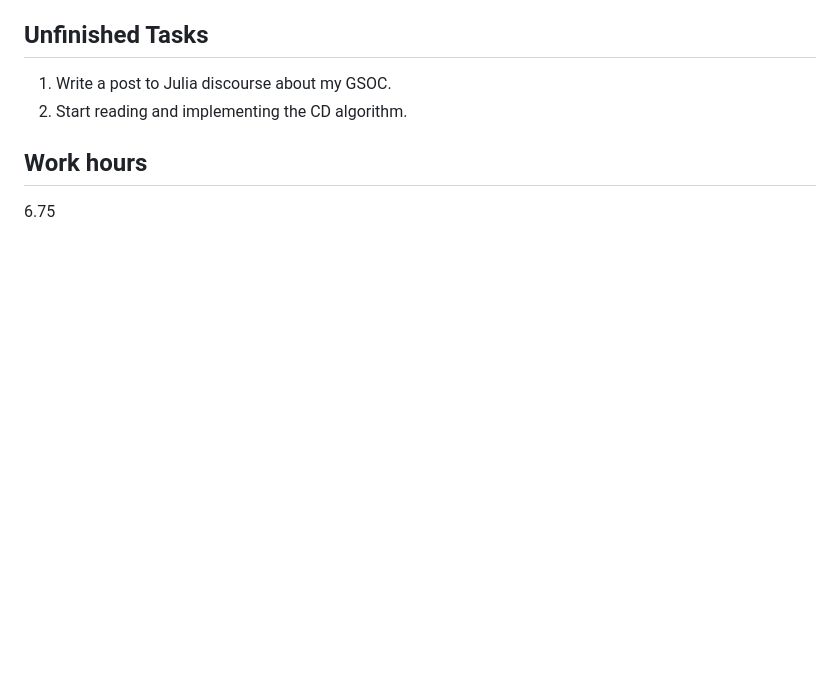
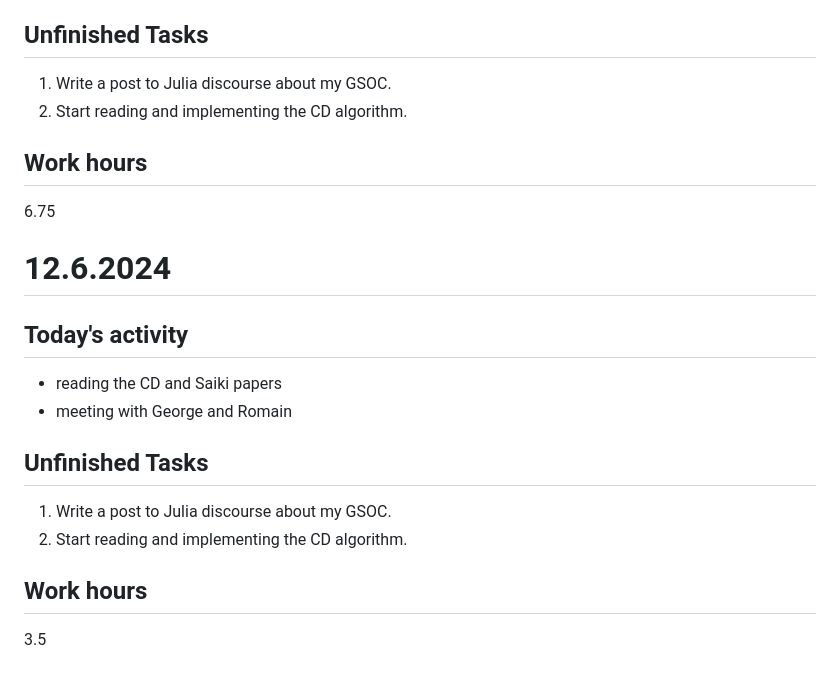
Before and after one commit to JonasKoziorek/GSOC2024, a Markdown page: DAILY_LOG.md, the part around the change. Rendered like a GitHub page; blank space fills up the shorter version.

Commit message:
daily update

```diff
--- a/DAILY_LOG.md
+++ b/DAILY_LOG.md
@@ -93,3 +93,17 @@ In this document I will be writing down what I worked on during the specific day
 
 ## Work hours
 6.75
+
+# 12.6.2024
+
+## Today's activity
+* reading the CD and Saiki papers
+* meeting with George and Romain
+
+
+## Unfinished Tasks
+1. Write a post to Julia discourse about my GSOC.
+2. Start reading and implementing the CD algorithm.
+
+## Work hours
+3.5
```
Also changed, not shown: input_output.md (added, +37 -0 lines).
